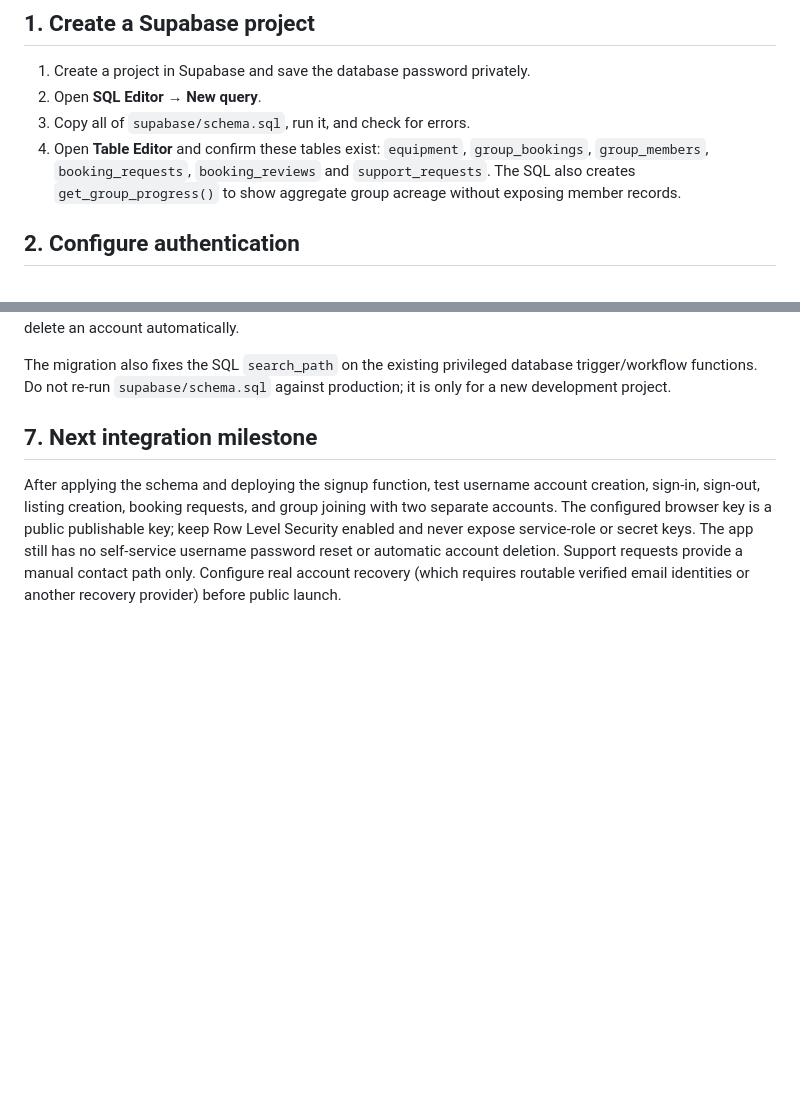
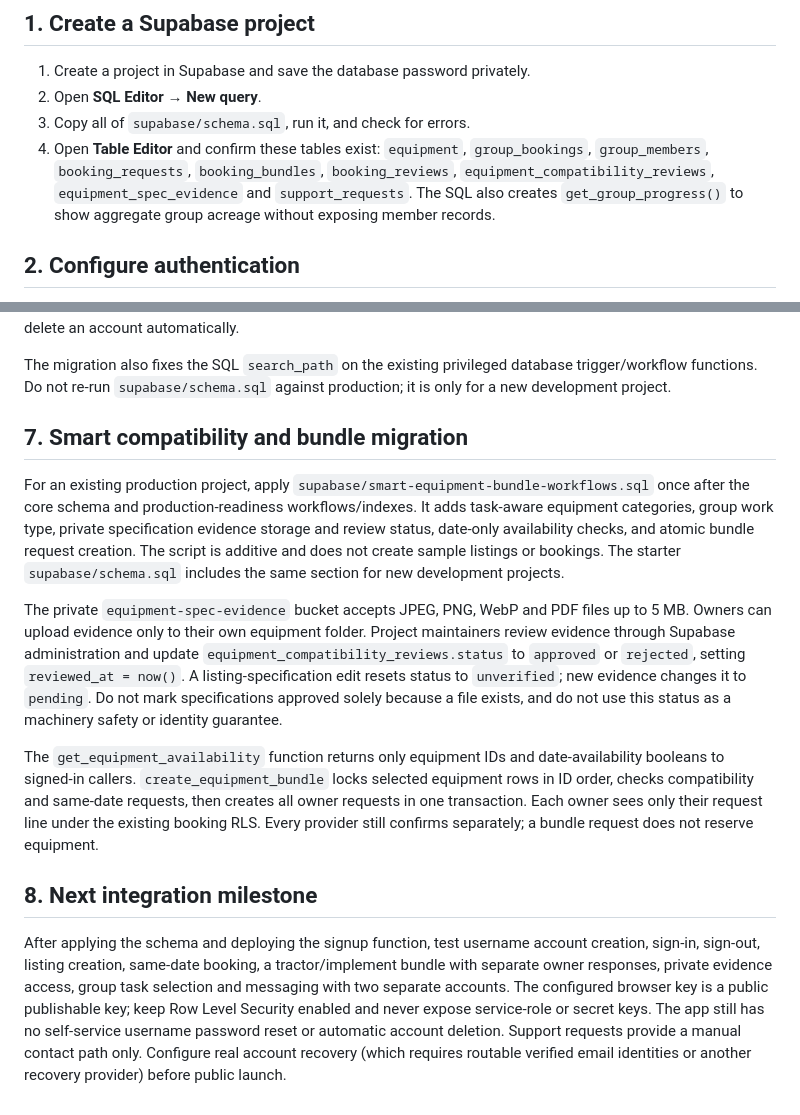
Before and after one commit to codex-inn/AgriShare, a Markdown page: supabase/SETUP.md, 2 parts joined by grey strips. Rendered like a GitHub page; blank space fills up the shorter version.

Commit message:
Document equipment bundle migration

```diff
--- a/supabase/SETUP.md
+++ b/supabase/SETUP.md
@@ -6,7 +6,7 @@ The AgriShare frontend contains a username + password interface (no email field)
 1. Create a project in Supabase and save the database password privately.
 2. Open **SQL Editor → New query**.
 3. Copy all of `supabase/schema.sql`, run it, and check for errors.
-4. Open **Table Editor** and confirm these tables exist: `equipment`, `group_bookings`, `group_members`, `booking_requests`, `booking_reviews` and `support_requests`. The SQL also creates `get_group_progress()` to show aggregate group acreage without exposing member records.
+4. Open **Table Editor** and confirm these tables exist: `equipment`, `group_bookings`, `group_members`, `booking_requests`, `booking_bundles`, `booking_reviews`, `equipment_compatibility_reviews`, `equipment_spec_evidence` and `support_requests`. The SQL also creates `get_group_progress()` to show aggregate group acreage without exposing member records.
 
 ## 2. Configure authentication
 1. In **Authentication → URL Configuration**, add your deployed site URL: `https://codex-inn.github.io/AgriShare`.
@@ -46,5 +46,13 @@ For an existing project, apply `supabase/production-readiness-workflows.sql` onc
 
 The migration also fixes the SQL `search_path` on the existing privileged database trigger/workflow functions. Do not re-run `supabase/schema.sql` against production; it is only for a new development project.
 
-## 7. Next integration milestone
-After applying the schema and deploying the signup function, test username account creation, sign-in, sign-out, listing creation, booking requests, and group joining with two separate accounts. The configured browser key is a public publishable key; keep Row Level Security enabled and never expose service-role or secret keys. The app still has no self-service username password reset or automatic account deletion. Support requests provide a manual contact path only. Configure real account recovery (which requires routable verified email identities or another recovery provider) before public launch.
+## 7. Smart compatibility and bundle migration
+
+For an existing production project, apply `supabase/smart-equipment-bundle-workflows.sql` once after the core schema and production-readiness workflows/indexes. It adds task-aware equipment categories, group work type, private specification evidence storage and review status, date-only availability checks, and atomic bundle request creation. The script is additive and does not create sample listings or bookings. The starter `supabase/schema.sql` includes the same section for new development projects.
+
+The private `equipment-spec-evidence` bucket accepts JPEG, PNG, WebP and PDF files up to 5 MB. Owners can upload evidence only to their own equipment folder. Project maintainers review evidence through Supabase administration and update `equipment_compatibility_reviews.status` to `approved` or `rejected`, setting `reviewed_at = now()`. A listing-specification edit resets status to `unverified`; new evidence changes it to `pending`. Do not mark specifications approved solely because a file exists, and do not use this status as a machinery safety or identity guarantee.
+
+The `get_equipment_availability` function returns only equipment IDs and date-availability booleans to signed-in callers. `create_equipment_bundle` locks selected equipment rows in ID order, checks compatibility and same-date requests, then creates all owner requests in one transaction. Each owner sees only their request line under the existing booking RLS. Every provider still confirms separately; a bundle request does not reserve equipment.
+
+## 8. Next integration milestone
+After applying the schema and deploying the signup function, test username account creation, sign-in, sign-out, listing creation, same-date booking, a tractor/implement bundle with separate owner responses, private evidence access, group task selection and messaging with two separate accounts. The configured browser key is a public publishable key; keep Row Level Security enabled and never expose service-role or secret keys. The app still has no self-service username password reset or automatic account deletion. Support requests provide a manual contact path only. Configure real account recovery (which requires routable verified email identities or another recovery provider) before public launch.
```
